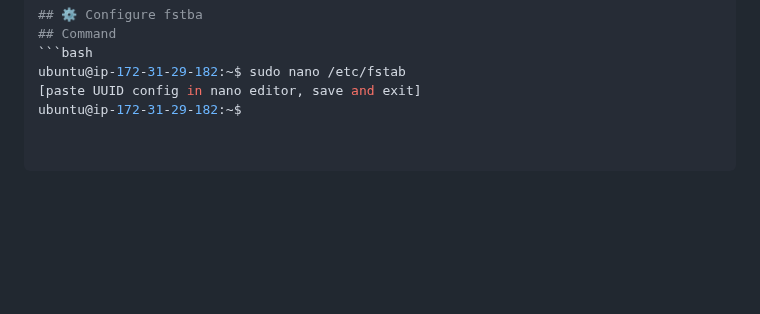
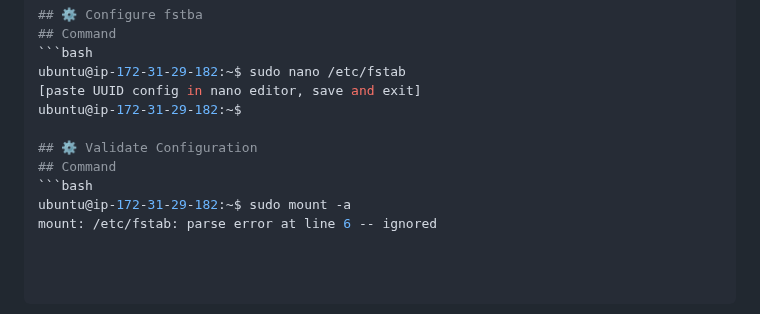
Before and after one commit to Agu-nwa/AWS-Agunwa-Tech, a Markdown page: Server1/README.md, the part around the change. GitHub-like rendering; blank space fills up the shorter version.

Commit message:
Add configuration validation section to README
Added validation step for fstab configuration.

````diff
--- a/Server1/README.md
+++ b/Server1/README.md
@@ -443,3 +443,9 @@ ubuntu@ip-172-31-29-182:~$
 ubuntu@ip-172-31-29-182:~$ sudo nano /etc/fstab
 [paste UUID config in nano editor, save and exit]
 ubuntu@ip-172-31-29-182:~$
+
+## ⚙️ Validate Configuration
+## Command
+```bash
+ubuntu@ip-172-31-29-182:~$ sudo mount -a
+mount: /etc/fstab: parse error at line 6 -- ignored
````
